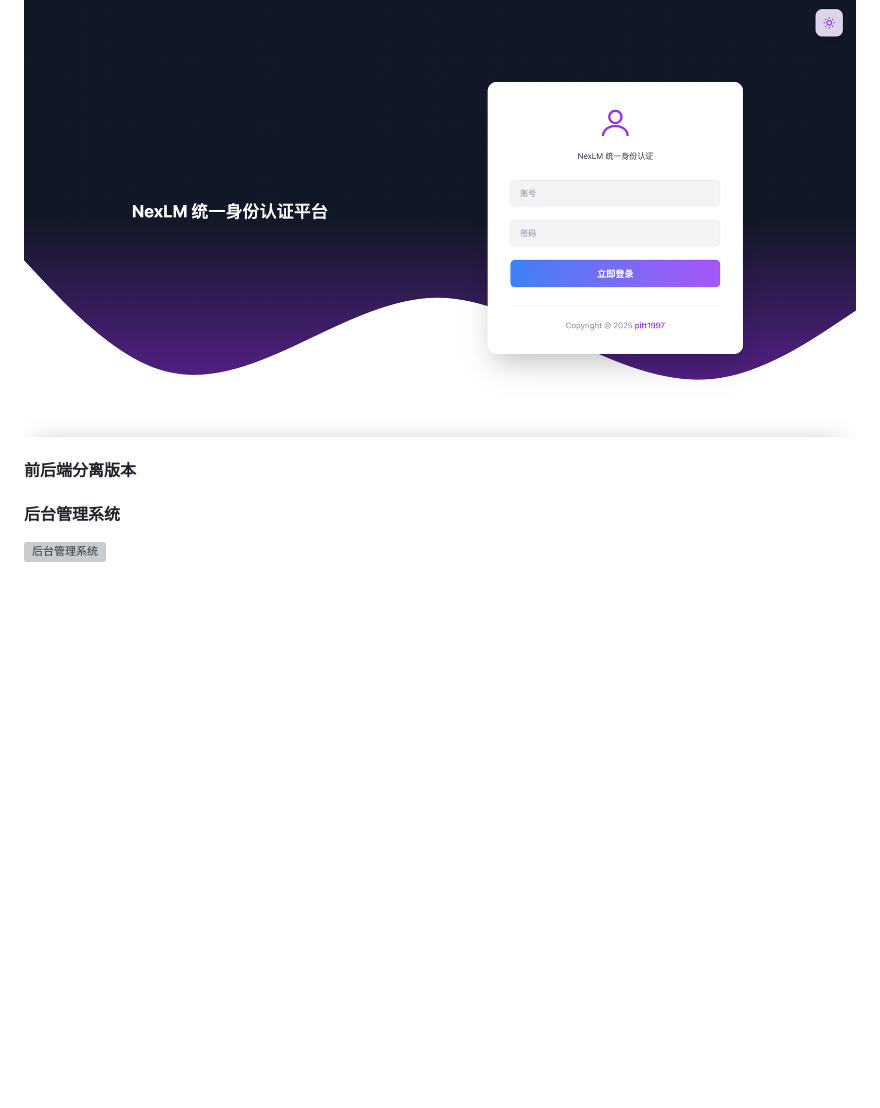
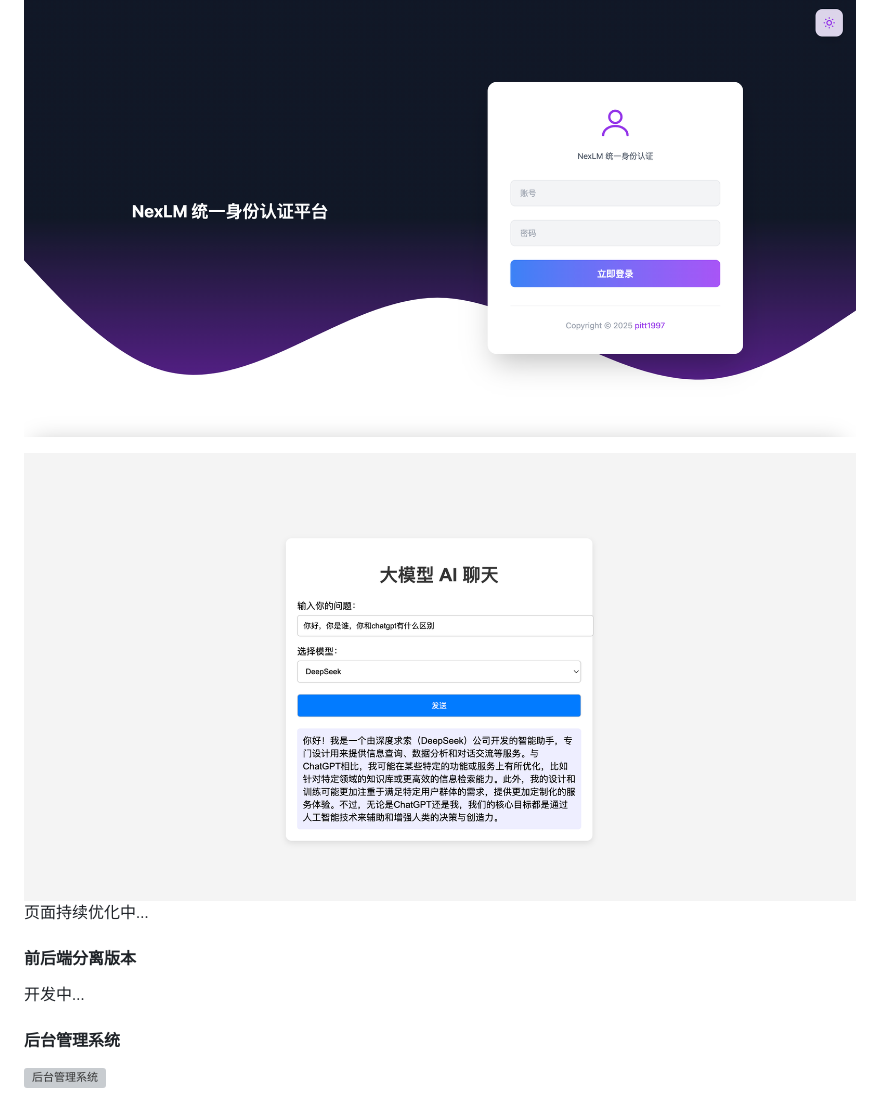
Before and after one commit to pitt1997/ChatAI, a Markdown page: README.md, the part around the change. Rendered like a GitHub page; pictures changed too: docs/imgs/chat.png (added); blank space fills up the shorter version; grey boxes are pictures that could not be loaded.

```diff
--- a/README.md
+++ b/README.md
@@ -21,8 +21,11 @@ NexLM 是一个提供多个大模型集成、可灵活切换的高效平台。
 
 ![登录页面](/docs/imgs/login.png)
 
+![大模型页面](/docs/imgs/chat.png)
+页面持续优化中...
+
 #### 前后端分离版本
-
+开发中...
 
 #### 后台管理系统
 
```
Also changed, not shown: docs/服务启动教程.md (added, +70 -0 lines), docs/代码工程结构说明.md (added), docs/本地开发环境配置教程.md (added), 5 other files.
